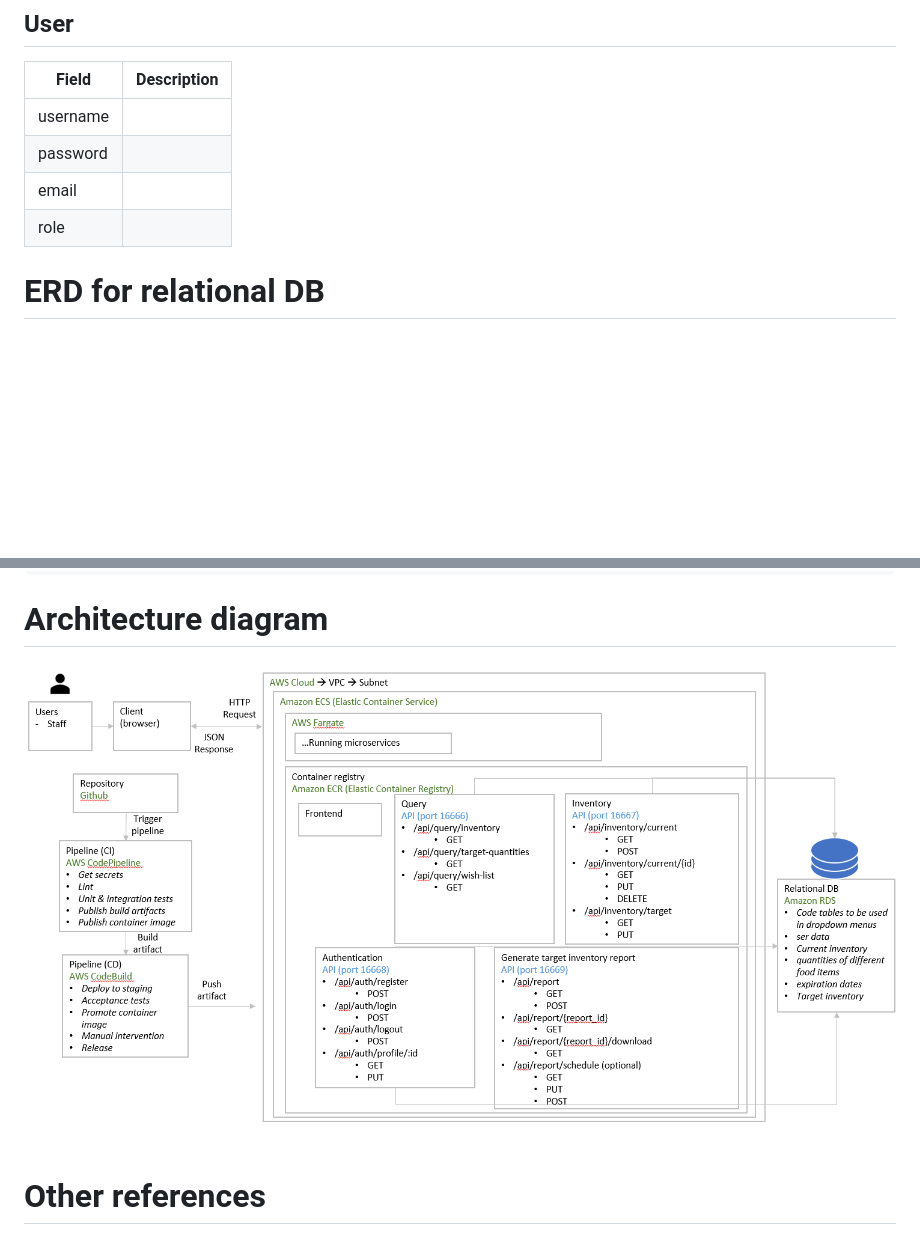
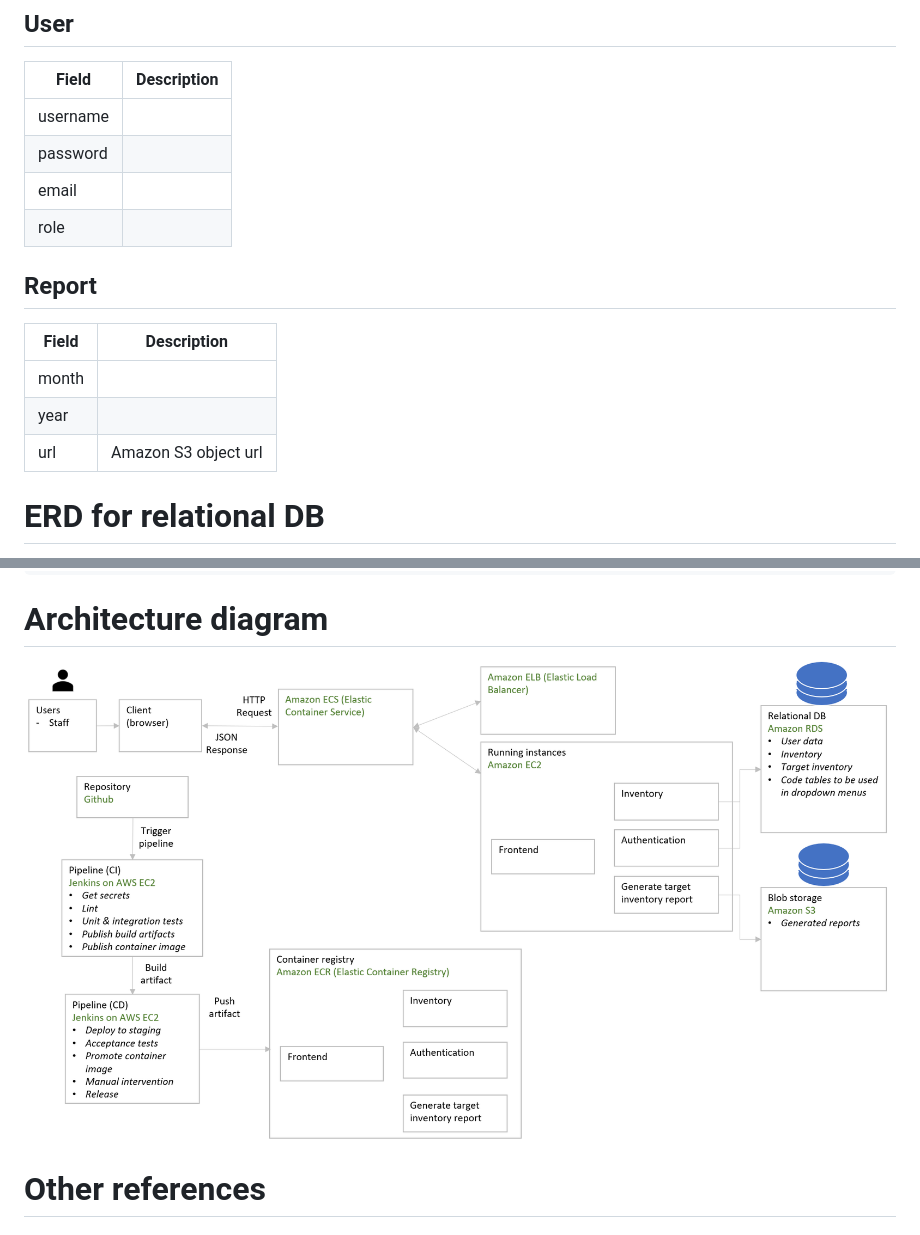
Before and after one commit to shannonthian/giftandgain-microservice, a Markdown page: README.md, 2 parts joined by grey strips. Drawn GitHub-style; pictures changed too: architecture/giftandgain-architecture-diagram.png; blank space fills up the shorter version.

```diff
--- a/README.md
+++ b/README.md
@@ -28,6 +28,13 @@
 | password |             |
 | email    |             |
 | role     |             |
+
+## Report
+| Field    | Description |
+| -------- | ----------- |
+| month |             |
+| year |             |
+| url    | Amazon S3 object url            |
 
 # ERD for relational DB
 
```
Also changed, not shown: architecture/api-tech-specs.md (+5 -8 lines).
